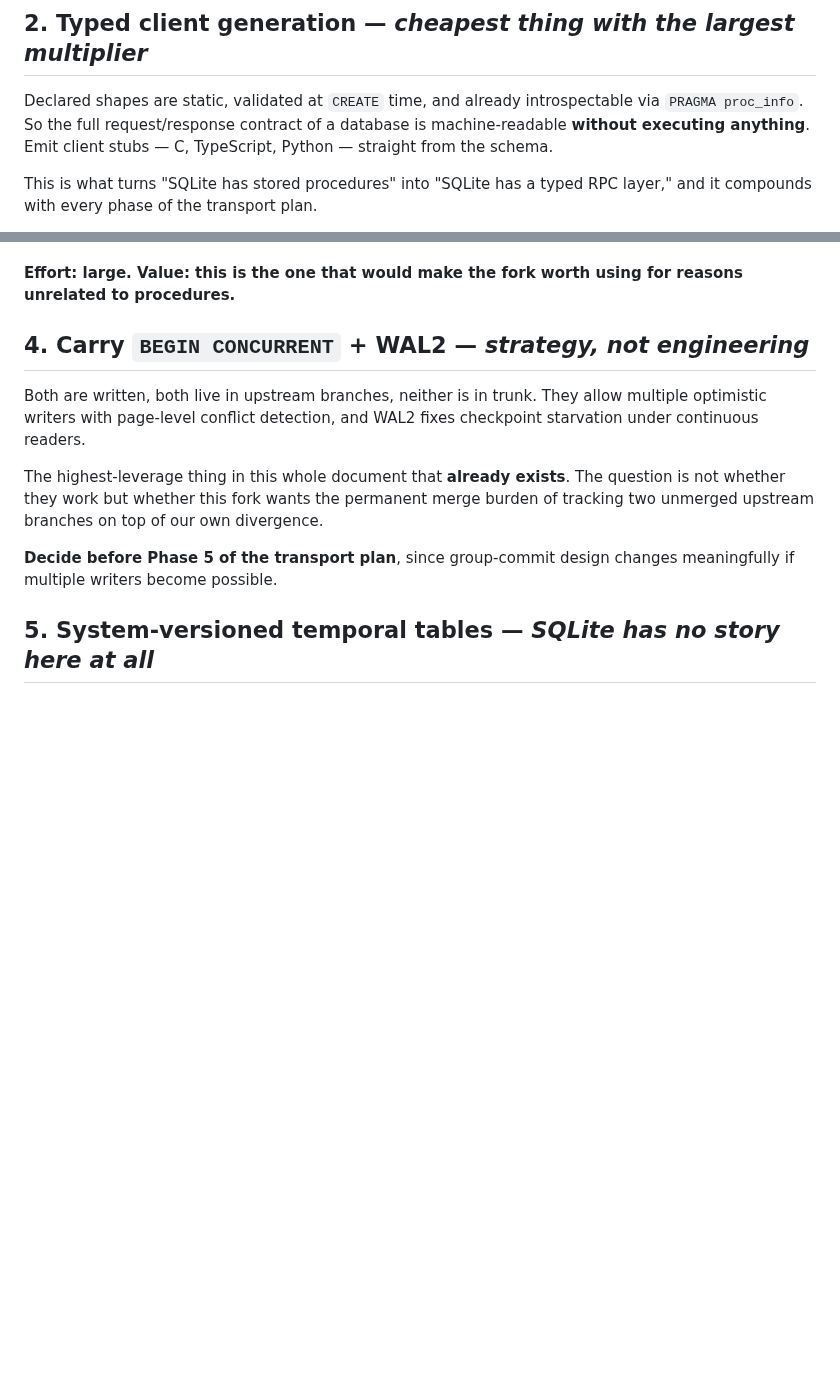
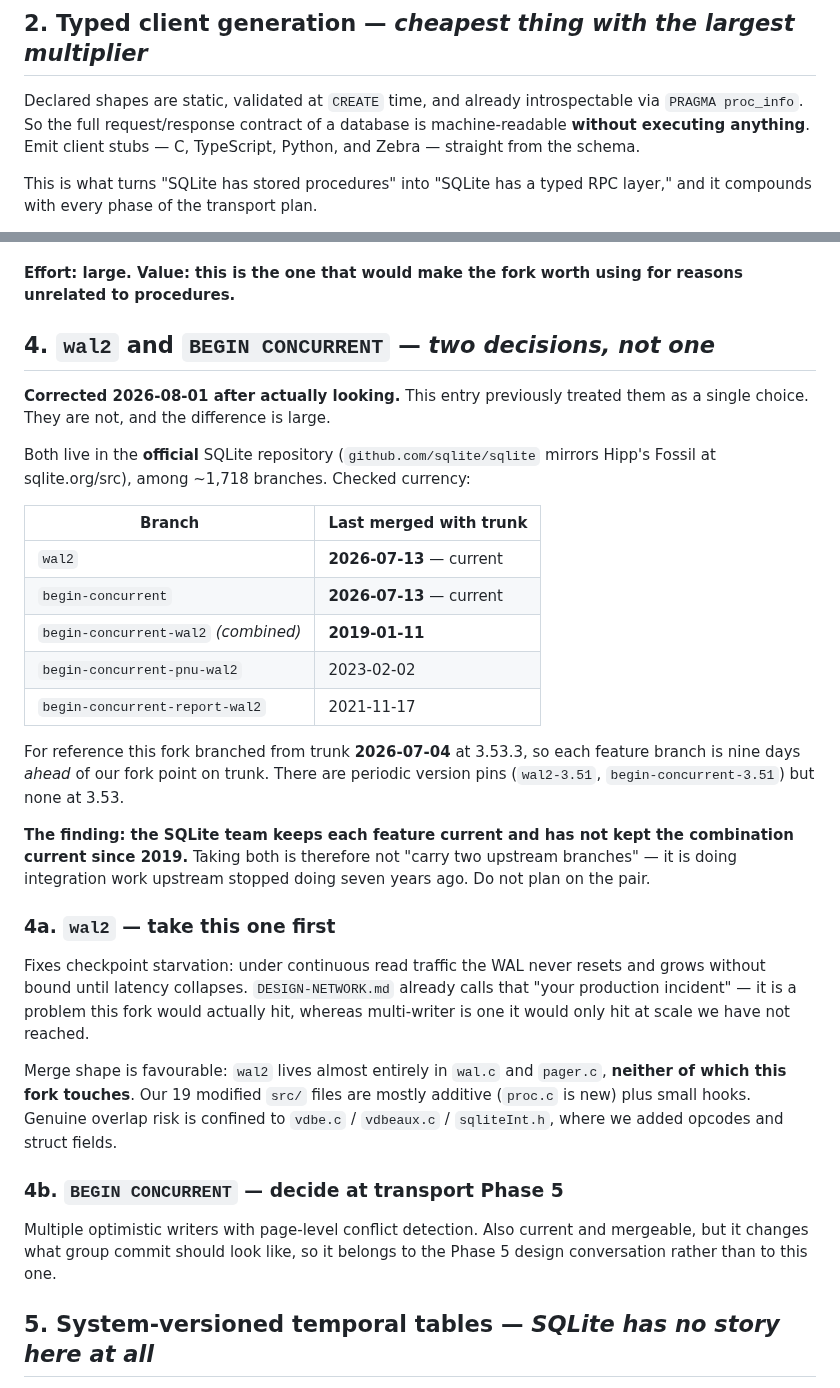
Before and after one commit to torial/sprocket, a Markdown page: DOCKET.md, 2 parts joined by grey strips. GitHub-like rendering; blank space fills up the shorter version.

Commit message:
DOCKET #4 was wrong: wal2 and BEGIN CONCURRENT are two decisions, not one
The entry treated them as a single "carry two upstream branches" choice. Looked
properly, and the difference matters.

Both live in the OFFICIAL SQLite repo (github.com/sqlite/sqlite mirrors Hipp's
Fossil), and both are current -- last merged with trunk 2026-07-13, nine days
AFTER this fork branched at 3.53.3. But every COMBINED branch is stale:
begin-concurrent-wal2 by seven years (2019-01-11), the pnu variant by three,
the report variant by four.

So upstream keeps each feature current and stopped keeping the combination
current in 2019. Taking both is not carrying two branches, it is doing
integration work upstream abandoned. Recorded so nobody plans on the pair.

Split into 4a (wal2 -- take first; it fixes checkpoint starvation, which
DESIGN-NETWORK already names as the likely production incident, and it lives in
wal.c/pager.c which this fork does not touch at all) and 4b (BEGIN CONCURRENT --
decide at transport phase 5, since it changes what group commit should be).

Includes Sean's edit adding Zebra to the typed-client-generation targets.

Co-Authored-By: Claude Fable 5 <noreply@anthropic.com>

```diff
--- a/DOCKET.md
+++ b/DOCKET.md
@@ -48,7 +48,7 @@ through a nested CALL.
 Declared shapes are static, validated at `CREATE` time, and already
 introspectable via `PRAGMA proc_info`. So the full request/response contract of
 a database is machine-readable **without executing anything**. Emit client stubs
-— C, TypeScript, Python — straight from the schema.
+— C, TypeScript, Python, and Zebra — straight from the schema.
 
 This is what turns "SQLite has stored procedures" into "SQLite has a typed RPC
 layer," and it compounds with every phase of the transport plan.
@@ -82,19 +82,51 @@ correctness contract and is beautifully testable.
 **Effort: large. Value: this is the one that would make the fork worth using
 for reasons unrelated to procedures.**
 
-## 4. Carry `BEGIN CONCURRENT` + WAL2 — *strategy, not engineering*
+## 4. `wal2` and `BEGIN CONCURRENT` — *two decisions, not one*
 
-Both are written, both live in upstream branches, neither is in trunk. They
-allow multiple optimistic writers with page-level conflict detection, and WAL2
-fixes checkpoint starvation under continuous readers.
+**Corrected 2026-08-01 after actually looking.** This entry previously treated
+them as a single choice. They are not, and the difference is large.
 
-The highest-leverage thing in this whole document that **already exists**. The
-question is not whether they work but whether this fork wants the permanent
-merge burden of tracking two unmerged upstream branches on top of our own
-divergence.
+Both live in the **official** SQLite repository (`github.com/sqlite/sqlite`
+mirrors Hipp's Fossil at sqlite.org/src), among ~1,718 branches. Checked
+currency:
 
-**Decide before Phase 5 of the transport plan**, since group-commit design
-changes meaningfully if multiple writers become possible.
+| Branch | Last merged with trunk |
+|---|---|
+| `wal2` | **2026-07-13** — current |
+| `begin-concurrent` | **2026-07-13** — current |
+| `begin-concurrent-wal2` *(combined)* | **2019-01-11** |
+| `begin-concurrent-pnu-wal2` | 2023-02-02 |
+| `begin-concurrent-report-wal2` | 2021-11-17 |
+
+For reference this fork branched from trunk **2026-07-04** at 3.53.3, so each
+feature branch is nine days *ahead* of our fork point on trunk. There are
+periodic version pins (`wal2-3.51`, `begin-concurrent-3.51`) but none at 3.53.
+
+**The finding: the SQLite team keeps each feature current and has not kept the
+combination current since 2019.** Taking both is therefore not "carry two
+upstream branches" — it is doing integration work upstream stopped doing seven
+years ago. Do not plan on the pair.
+
+### 4a. `wal2` — take this one first
+
+Fixes checkpoint starvation: under continuous read traffic the WAL never
+resets and grows without bound until latency collapses. `DESIGN-NETWORK.md`
+already calls that "your production incident" — it is a problem this fork would
+actually hit, whereas multi-writer is one it would only hit at scale we have
+not reached.
+
+Merge shape is favourable: `wal2` lives almost entirely in `wal.c` and
+`pager.c`, **neither of which this fork touches**. Our 19 modified `src/` files
+are mostly additive (`proc.c` is new) plus small hooks. Genuine overlap risk is
+confined to `vdbe.c` / `vdbeaux.c` / `sqliteInt.h`, where we added opcodes and
+struct fields.
+
+### 4b. `BEGIN CONCURRENT` — decide at transport Phase 5
+
+Multiple optimistic writers with page-level conflict detection. Also current
+and mergeable, but it changes what group commit should look like, so it belongs
+to the Phase 5 design conversation rather than to this one.
 
 ## 5. System-versioned temporal tables — *SQLite has no story here at all*
 
```
